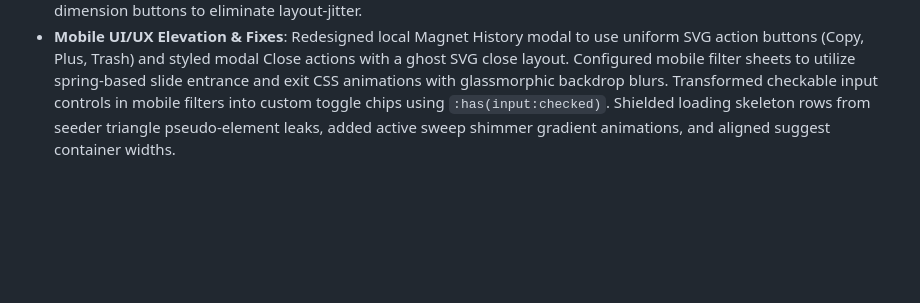
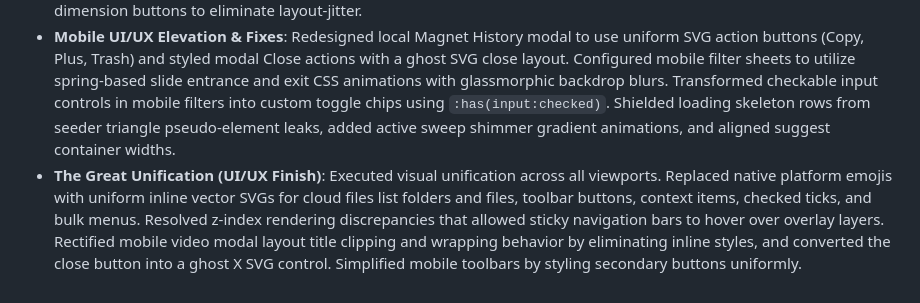
Before and after one commit to lucidesh4-stack/Torrent-to-drive, a Markdown page: SOT_MASTER.md, the part around the change. GitHub-like rendering; blank space fills up the shorter version.

Commit message:
docs: update decision ledger in SOT_MASTER.md with Great Unification details

```diff
--- a/SOT_MASTER.md
+++ b/SOT_MASTER.md
@@ -38,3 +38,4 @@ The Series search is a multi-round orchestration:
 - **Desktop Search UI Redesign**: Transitioned the search view from a sparse table layout to a dense dashboard app layout. Replaced the search dropdowns with a collapsible left sidebar filters panel and centered Quality navigation chips above results. Reshaped result rows as high-density cards containing an explicit Encoder column. Integrated DocumentFragment rendering to ensure smooth batch UI insertions. Modified `responsive.css` to hide the sidebar and Encoder column under 768px while maintaining the mobile filter sheet and responsive season chips.
 - **UI/UX Upgrades (Batches 1-3)**: Refined typography using Google Font **Outfit**, established standard radii `--radius-*` variables, boosted muted text contrast, and refined accent colors. Aligned desktop filters and modes under a unified `.controls-group` container (with mobile `display: contents` grid preservation). Standardized spacing, resolved header-to-row alignments, and removed lopsided layout padding. Designed custom scrollbars, added smooth fade-in results animations, updated overlays with glassmorphic blurs, implemented a shimmering skeleton mockup search placeholder, and refactored the Add-to-Seedr actions to utilize platform-independent vector SVGs inside fixed-dimension buttons to eliminate layout-jitter.
 - **Mobile UI/UX Elevation & Fixes**: Redesigned local Magnet History modal to use uniform SVG action buttons (Copy, Plus, Trash) and styled modal Close actions with a ghost SVG close layout. Configured mobile filter sheets to utilize spring-based slide entrance and exit CSS animations with glassmorphic backdrop blurs. Transformed checkable input controls in mobile filters into custom toggle chips using `:has(input:checked)`. Shielded loading skeleton rows from seeder triangle pseudo-element leaks, added active sweep shimmer gradient animations, and aligned suggest container widths.
+- **The Great Unification (UI/UX Finish)**: Executed visual unification across all viewports. Replaced native platform emojis with uniform inline vector SVGs for cloud files list folders and files, toolbar buttons, context items, checked ticks, and bulk menus. Resolved z-index rendering discrepancies that allowed sticky navigation bars to hover over overlay layers. Rectified mobile video modal layout title clipping and wrapping behavior by eliminating inline styles, and converted the close button into a ghost X SVG control. Simplified mobile toolbars by styling secondary buttons uniformly.
```
